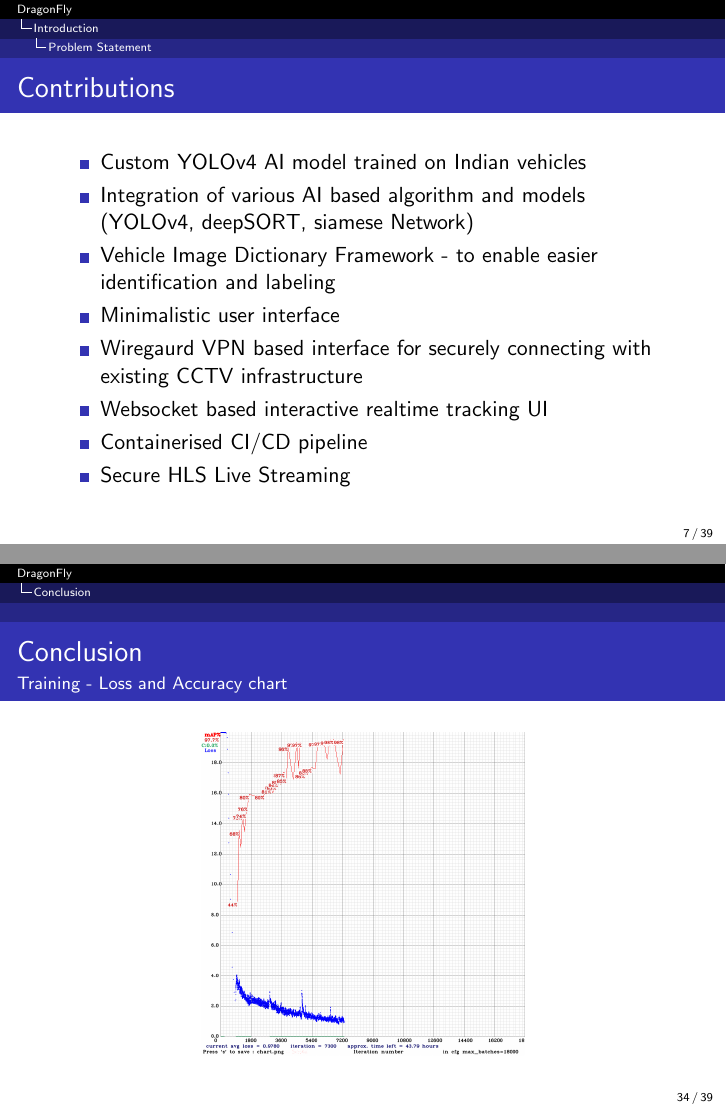
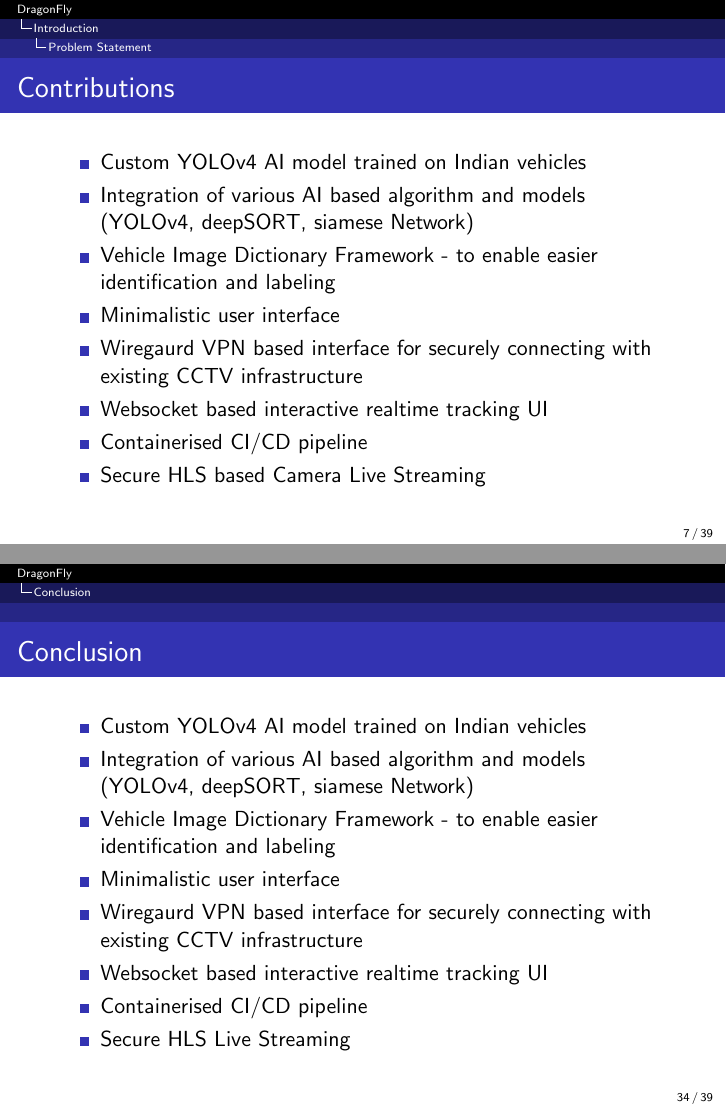
Before and after one commit to Project-Dragon-Fly/Dragon-Fly-Slides, LaTeX slides (final-implementation-review/presentation.tex): pages 7 and 34 of 39, joined at a grey line. Compiled offline with pdfLaTeX.

Commit message:
updated contrivution list

```diff
--- a/final-implementation-review/presentation.tex
+++ b/final-implementation-review/presentation.tex
@@ -121,7 +121,7 @@
 			\item Wiregaurd VPN based interface for securely connecting with existing CCTV infrastructure
    			\item Websocket based interactive realtime tracking UI
 			\item Containerised CI/CD pipeline
-			\item Secure HLS Live Streaming
+			\item Secure HLS based Camera Live Streaming
 		\end{itemize}
 	\end{frame}
 
@@ -397,10 +397,16 @@
 
 	\section{Conclusion}
 	\begin{frame}{Conclusion}
-		\framesubtitle{Training - Loss and Accuracy chart}
-		\begin{center}
-			\includegraphics[height=0.7\textheight]{res/darknet_training_chart}
-		\end{center}
+		\begin{itemize}
+			\item Custom YOLOv4 AI model trained on Indian vehicles
+			\item Integration of various AI based algorithm and models (YOLOv4, deepSORT, siamese Network)
+   			\item Vehicle Image Dictionary Framework - to enable easier identification and labeling
+			\item Minimalistic user interface
+			\item Wiregaurd VPN based interface for securely connecting with existing CCTV infrastructure
+   			\item Websocket based interactive realtime tracking UI
+			\item Containerised CI/CD pipeline
+			\item Secure HLS Live Streaming
+		\end{itemize}
 	\end{frame}
 	\begin{frame}{Future Scope}
 		\framesubtitle{Training - Loss and Accuracy chart}
```
